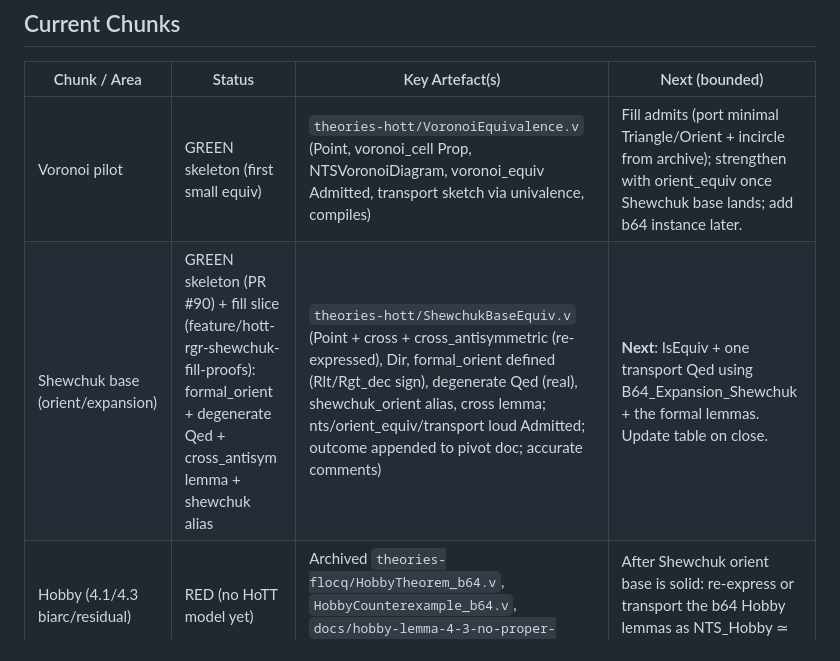
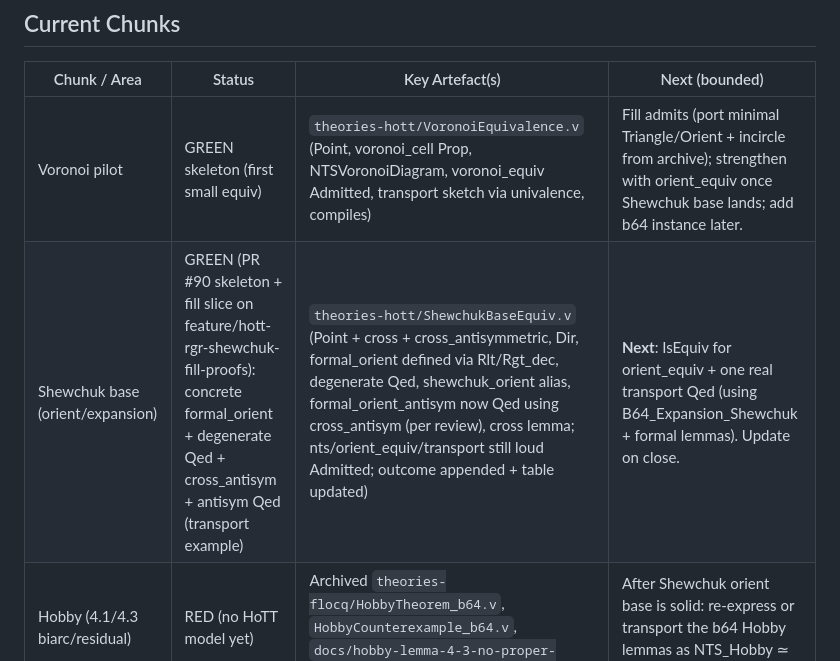
Before and after one commit to grootstebozewolf/NetTopologySuite.Proofs, a Markdown page: docs/HoTT-Status.md, the part around the change. GitHub-like rendering.

Commit message:
docs(hott): update HoTT-Status table for PR #92 fill slice (mark as GREEN with concrete defs + degenerate + antisym Qed per review Notulist actionable #2)

```diff
--- a/docs/HoTT-Status.md
+++ b/docs/HoTT-Status.md
@@ -11,7 +11,7 @@ See root `README.md` (Current state + Axiom policy), `docs/hott-rgr-risk-cost-pi
 | Chunk / Area              | Status                          | Key Artefact(s)                              | Next (bounded) |
 |---------------------------|---------------------------------|----------------------------------------------|----------------|
 | Voronoi pilot             | GREEN skeleton (first small equiv) | `theories-hott/VoronoiEquivalence.v` (Point, voronoi_cell Prop, NTSVoronoiDiagram, voronoi_equiv Admitted, transport sketch via univalence, compiles) | Fill admits (port minimal Triangle/Orient + incircle from archive); strengthen with orient_equiv once Shewchuk base lands; add b64 instance later. |
-| Shewchuk base (orient/expansion) | GREEN skeleton (PR #90) + fill slice (feature/hott-rgr-shewchuk-fill-proofs): formal_orient + degenerate Qed + cross_antisym lemma + shewchuk alias | `theories-hott/ShewchukBaseEquiv.v` (Point + cross + cross_antisymmetric (re-expressed), Dir, formal_orient defined (Rlt/Rgt_dec sign), degenerate Qed (real), shewchuk_orient alias, cross lemma; nts/orient_equiv/transport loud Admitted; outcome appended to pivot doc; accurate comments) | **Next**: IsEquiv + one transport Qed using B64_Expansion_Shewchuk + the formal lemmas. Update table on close. |
+| Shewchuk base (orient/expansion) | GREEN (PR #90 skeleton + fill slice on feature/hott-rgr-shewchuk-fill-proofs): concrete formal_orient + degenerate Qed + cross_antisym + antisym Qed (transport example) | `theories-hott/ShewchukBaseEquiv.v` (Point + cross + cross_antisymmetric, Dir, formal_orient defined via Rlt/Rgt_dec, degenerate Qed, shewchuk_orient alias, formal_orient_antisym now Qed using cross_antisym (per review), cross lemma; nts/orient_equiv/transport still loud Admitted; outcome appended + table updated) | **Next**: IsEquiv for orient_equiv + one real transport Qed (using B64_Expansion_Shewchuk + formal lemmas). Update on close. |
 | Hobby (4.1/4.3 biarc/residual) | RED (no HoTT model yet)        | Archived `theories-flocq/HobbyTheorem_b64.v`, `HobbyCounterexample_b64.v`, `docs/hobby-lemma-4-3-no-proper-refutation.md` etc. | After Shewchuk orient base is solid: re-express or transport the b64 Hobby lemmas as NTS_Hobby ≃ formal via orient_equiv. |
 | TIN / CurveLinearise      | RED (some classical Qed, no equiv) | Archived `theories/Tin.v`, `theories/CurveLinearise.v` (linearise faithfulness Qed for CIRCULARSTRING/COMPOUNDCURVE) | After Hobby + Shewchuk: model NTS TIN + prove linearise equiv; use transported orient facts. Defer native curves. |
 | Curve (Arc* / phase4)     | RED (conditionals + linearise) | Archived `theories/ArcOrient.v`, `ArcIntersect.v`, `Arc*` phase4 conditionals | After TIN linearise: revisit; decide whether native HIT curves are needed for the C# link given SegmentString forces linearise in NTS. |
```
